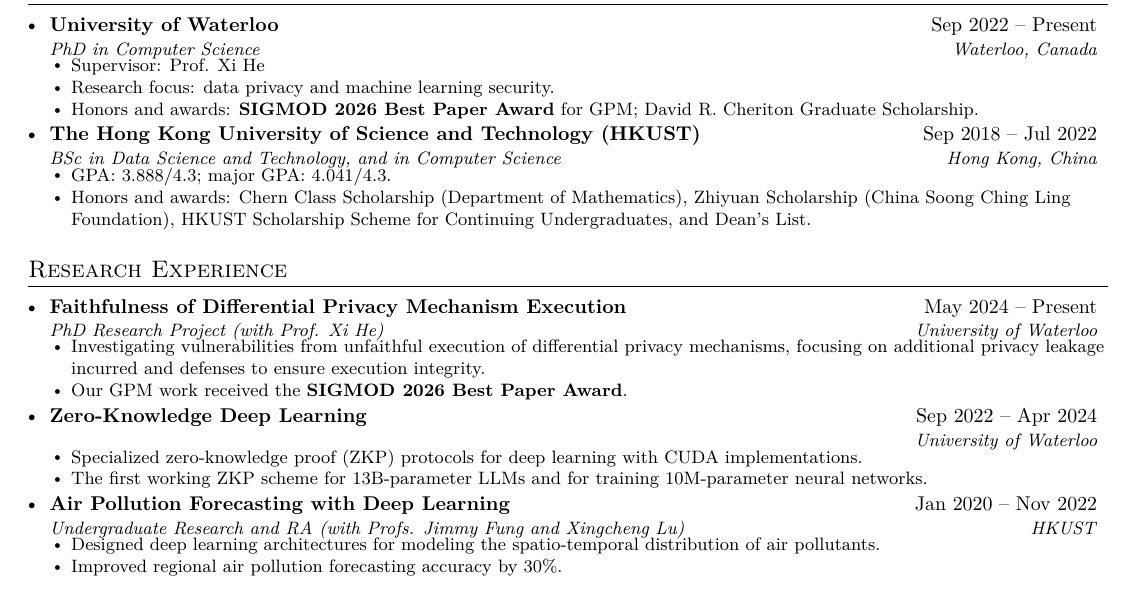
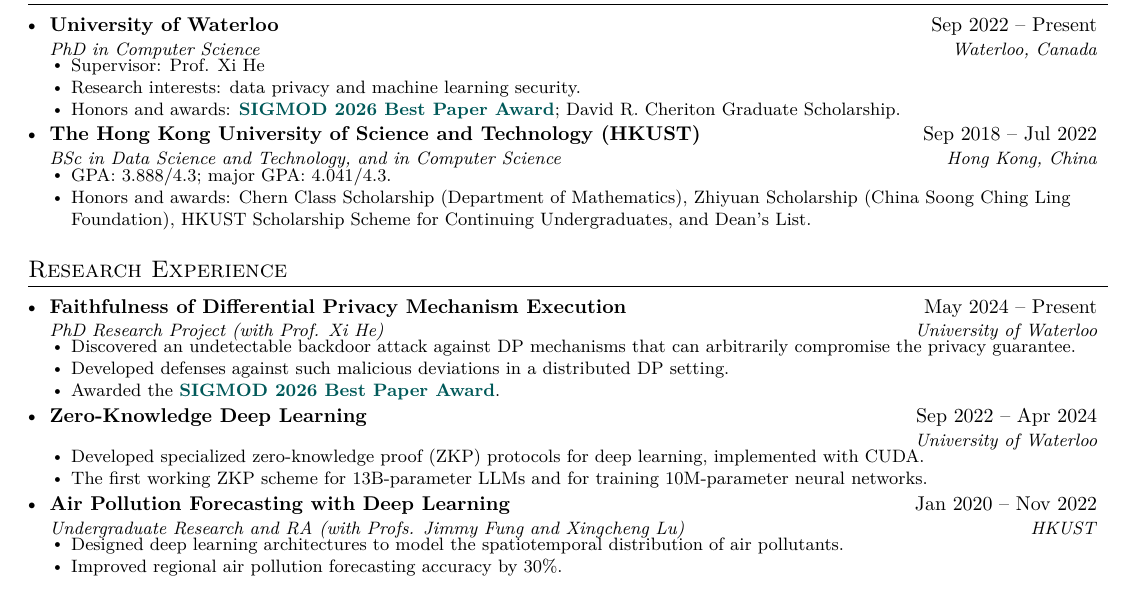
Before and after one commit to jvhs0706/jvhs0706.github.io, a LaTeX CV (cv.tex): part of the page, cut so that both start at the same text. Compiled offline with XeLaTeX.

Commit message:
Update personal website content at 2026-08-09, 18:51:45, from ubuntu2404-102

```diff
--- a/cv.tex
+++ b/cv.tex
@@ -8,11 +8,11 @@
 \usepackage[empty]{fullpage}
 \usepackage{titlesec}
 \usepackage{marvosym}
-\usepackage[usenames,dvipsnames]{color}
+\usepackage[usenames,dvipsnames]{xcolor}
 \usepackage{verbatim}
 \usepackage{enumitem}
 \usepackage{amsmath}
-\usepackage[hidelinks]{hyperref}
+\usepackage[colorlinks=true,linkcolor=teal!70!black,urlcolor=blue!70!black,citecolor=violet!70!black]{hyperref}
 \usepackage{fancyhdr}
 \usepackage[english]{babel}
 \usepackage{tabularx}
@@ -101,8 +101,8 @@
       {PhD in Computer Science}{Waterloo, Canada}
       \resumeItemListStart
         \resumeItem{Supervisor: Prof. Xi He}
-        \resumeItem{Research focus: data privacy and machine learning security.}
-        \resumeItem{Honors and awards: \textbf{SIGMOD 2026 Best Paper Award} for \hyperref[pub:gpm]{GPM}; David R. Cheriton Graduate Scholarship.}
+        \resumeItem{Research interests: data privacy and machine learning security.}
+        \resumeItem{Honors and awards: \hyperref[pub:gpm]{\textbf{SIGMOD 2026 Best Paper Award}}; David R. Cheriton Graduate Scholarship.}
       \resumeItemListEnd
 
     \resumeSubheading
@@ -122,15 +122,16 @@
       {Faithfulness of Differential Privacy Mechanism Execution}{May 2024 -- Present}
       {PhD Research Project (with Prof. Xi He)}{University of Waterloo}
       \resumeItemListStart
-        \resumeItem{Investigating vulnerabilities from unfaithful execution of differential privacy mechanisms, focusing on additional privacy leakage incurred and defenses to ensure execution integrity.}
-        \resumeItem{Our \hyperref[pub:gpm]{GPM} work received the \textbf{SIGMOD 2026 Best Paper Award}.}
+        \resumeItem{Discovered an undetectable backdoor attack against DP mechanisms that can arbitrarily compromise the privacy guarantee.}
+        \resumeItem{Developed defenses against such malicious deviations in a distributed DP setting.}
+        \resumeItem{Awarded the \hyperref[pub:gpm]{\textbf{SIGMOD 2026 Best Paper Award}}.}
       \resumeItemListEnd
 
     \resumeSubheading
       {Zero-Knowledge Deep Learning}{Sep 2022 -- Apr 2024}
       {~}{University of Waterloo}
       \resumeItemListStart
-        \resumeItem{Specialized zero-knowledge proof (ZKP) protocols for deep learning with CUDA implementations.}
+        \resumeItem{Developed specialized zero-knowledge proof (ZKP) protocols for deep learning, implemented with CUDA.}
         \resumeItem{The first working ZKP scheme for 13B-parameter LLMs and for training 10M-parameter neural networks.}
       \resumeItemListEnd
 
@@ -138,7 +139,7 @@
       {Air Pollution Forecasting with Deep Learning}{Jan 2020 -- Nov 2022}
       {Undergraduate Research and RA (with Profs. Jimmy Fung and Xingcheng Lu)}{HKUST}
       \resumeItemListStart
-        \resumeItem{Designed deep learning architectures for modeling the spatio-temporal distribution of air pollutants.}
+        \resumeItem{Designed deep learning architectures to model the spatiotemporal distribution of air pollutants.}
         \resumeItem{Improved regional air pollution forecasting accuracy by 30\%.}
       \resumeItemListEnd
 
```
Also changed, not shown: haochen-sun-cv.pdf, 1 other file.
